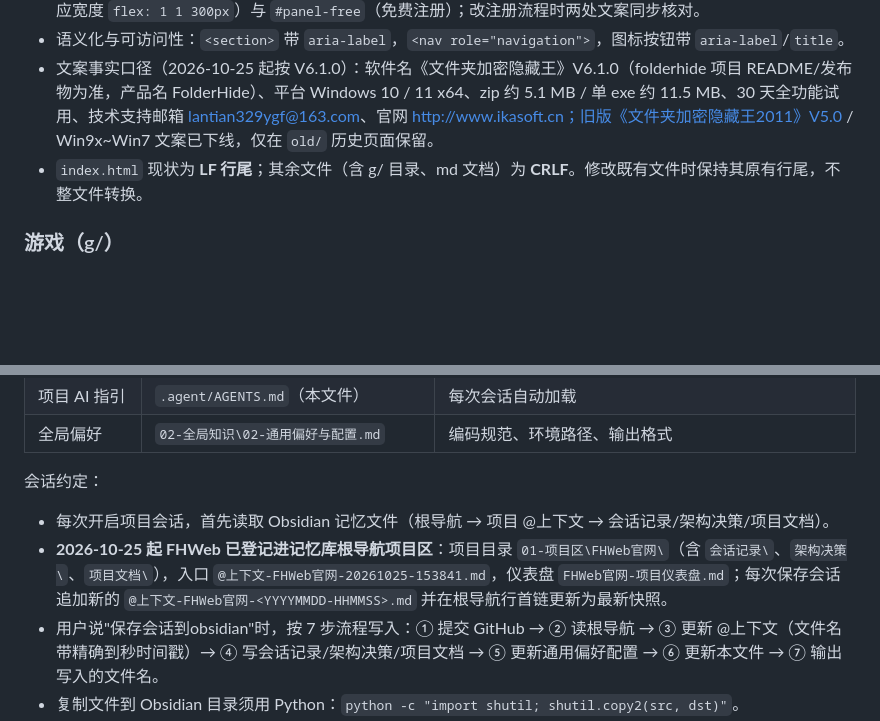
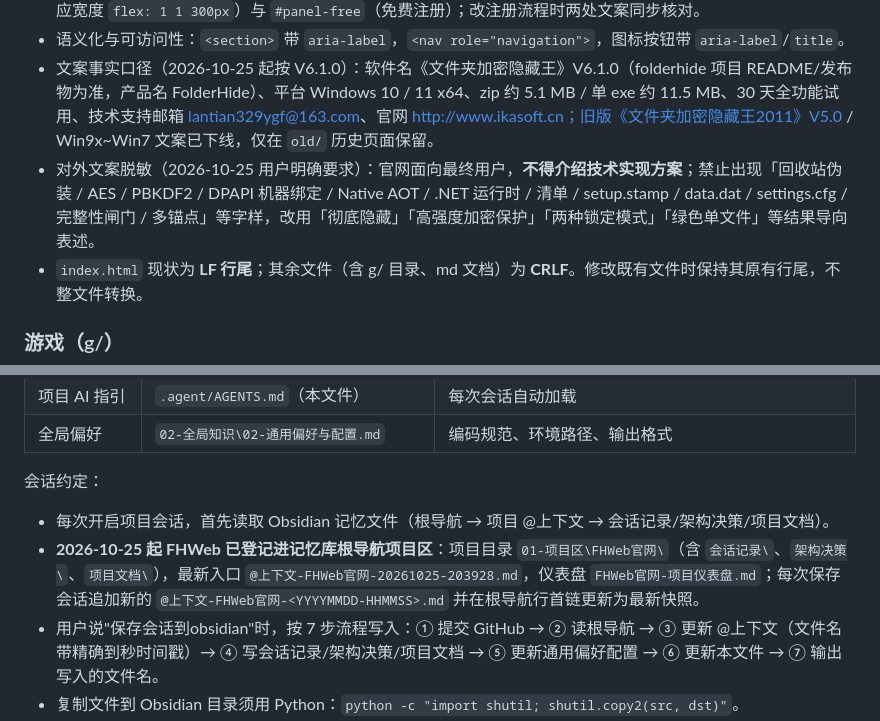
Before and after one commit to TonyYu329/ikasoftweb, a Markdown page: .agent/AGENTS.md, 2 parts joined by grey strips. Rendered like a GitHub page; blank space fills up the shorter version.

Commit message:
docs: 记忆库同步截图迁移与文案脱敏口径

```diff
--- a/.agent/AGENTS.md
+++ b/.agent/AGENTS.md
@@ -71,6 +71,7 @@ FHWeb/
 - 注册区为双 tab 面板：`#panel-offline`（线下注册，含 `image/reg1.png`、`image/reg2.png` 两张邮件截图，自适应宽度 `flex: 1 1 300px`）与 `#panel-free`（免费注册）；改注册流程时两处文案同步核对。
 - 语义化与可访问性：`<section>` 带 `aria-label`，`<nav role="navigation">`，图标按钮带 `aria-label`/`title`。
 - 文案事实口径（2026-10-25 起按 V6.1.0）：软件名《文件夹加密隐藏王》V6.1.0（folderhide 项目 README/发布物为准，产品名 FolderHide）、平台 Windows 10 / 11 x64、zip 约 5.1 MB / 单 exe 约 11.5 MB、30 天全功能试用、技术支持邮箱 lantian329ygf@163.com、官网 http://www.ikasoft.cn；旧版《文件夹加密隐藏王2011》V5.0 / Win9x~Win7 文案已下线，仅在 `old/` 历史页面保留。
+- 对外文案脱敏（2026-10-25 用户明确要求）：官网面向最终用户，**不得介绍技术实现方案**；禁止出现「回收站伪装 / AES / PBKDF2 / DPAPI 机器绑定 / Native AOT / .NET 运行时 / 清单 / setup.stamp / data.dat / settings.cfg / 完整性闸门 / 多锚点」等字样，改用「彻底隐藏」「高强度加密保护」「两种锁定模式」「绿色单文件」等结果导向表述。
 - `index.html` 现状为 **LF 行尾**；其余文件（含 g/ 目录、md 文档）为 **CRLF**。修改既有文件时保持其原有行尾，不整文件转换。
 
 ### 游戏（g/）
@@ -116,7 +117,7 @@ FHWeb/
 会话约定：
 
 - 每次开启项目会话，首先读取 Obsidian 记忆文件（根导航 → 项目 @上下文 → 会话记录/架构决策/项目文档）。
-- **2026-10-25 起 FHWeb 已登记进记忆库根导航项目区**：项目目录 `01-项目区\FHWeb官网\`（含 `会话记录\`、`架构决策\`、`项目文档\`），入口 `@上下文-FHWeb官网-20261025-153841.md`，仪表盘 `FHWeb官网-项目仪表盘.md`；每次保存会话追加新的 `@上下文-FHWeb官网-<YYYYMMDD-HHMMSS>.md` 并在根导航行首链更新为最新快照。
+- **2026-10-25 起 FHWeb 已登记进记忆库根导航项目区**：项目目录 `01-项目区\FHWeb官网\`（含 `会话记录\`、`架构决策\`、`项目文档\`），最新入口 `@上下文-FHWeb官网-20261025-203928.md`，仪表盘 `FHWeb官网-项目仪表盘.md`；每次保存会话追加新的 `@上下文-FHWeb官网-<YYYYMMDD-HHMMSS>.md` 并在根导航行首链更新为最新快照。
 - 用户说"保存会话到obsidian"时，按 7 步流程写入：① 提交 GitHub → ② 读根导航 → ③ 更新 @上下文（文件名带精确到秒时间戳）→ ④ 写会话记录/架构决策/项目文档 → ⑤ 更新通用偏好配置 → ⑥ 更新本文件 → ⑦ 输出写入的文件名。
 - 复制文件到 Obsidian 目录须用 Python：`python -c "import shutil; shutil.copy2(src, dst)"`。
 
```
Also changed, not shown: 修改记录.md (+1 -0 lines).
